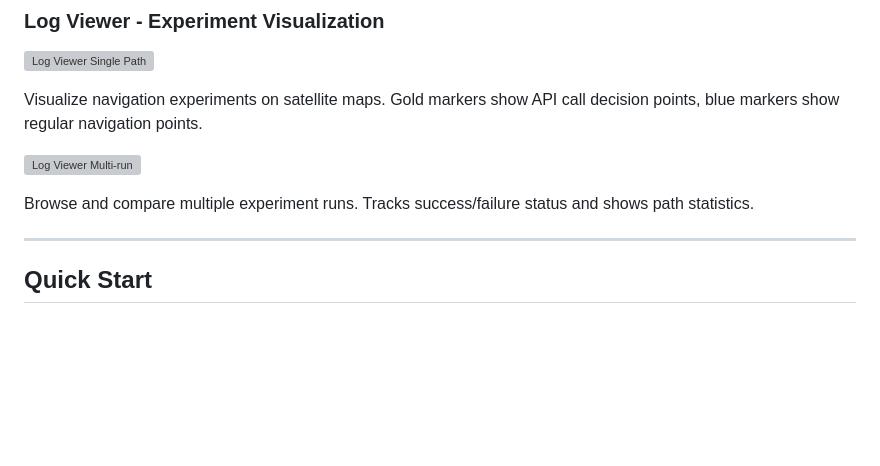
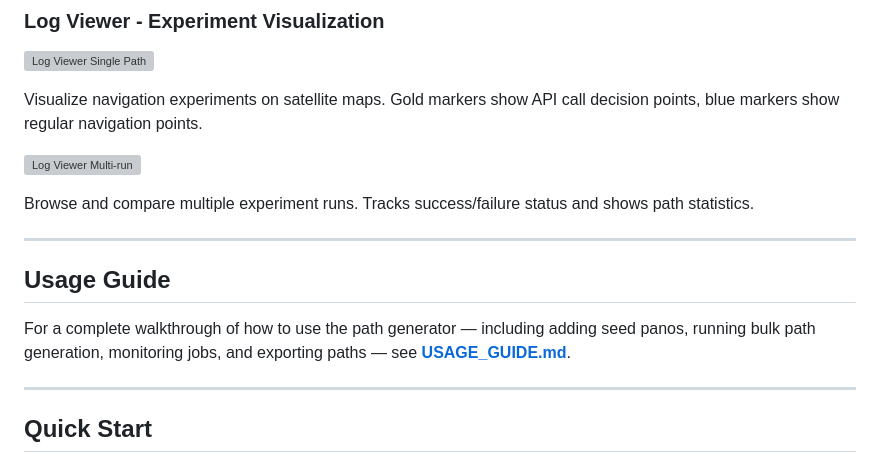
Before and after one commit to Utkarsh-Mishra444/Sparsely-Grounded-Long-Range-Navigation, a Markdown page: tools/path_generator/README.md, the part around the change. Drawn GitHub-style; blank space fills up the shorter version; grey boxes are pictures that could not be loaded.

```diff
--- a/tools/path_generator/README.md
+++ b/tools/path_generator/README.md
@@ -31,6 +31,12 @@ Visualize navigation experiments on satellite maps. Gold markers show API call d
 ![Log Viewer Multi-run](docs/screenshots/log_viewer_2.png)
 
 Browse and compare multiple experiment runs. Tracks success/failure status and shows path statistics.
+
+---
+
+## Usage Guide
+
+For a complete walkthrough of how to use the path generator — including adding seed panos, running bulk path generation, monitoring jobs, and exporting paths — see **[USAGE_GUIDE.md](USAGE_GUIDE.md)**.
 
 ---
 
```
Also changed, not shown: tools/path_generator/USAGE_GUIDE.md (added, +163 -0 lines).
